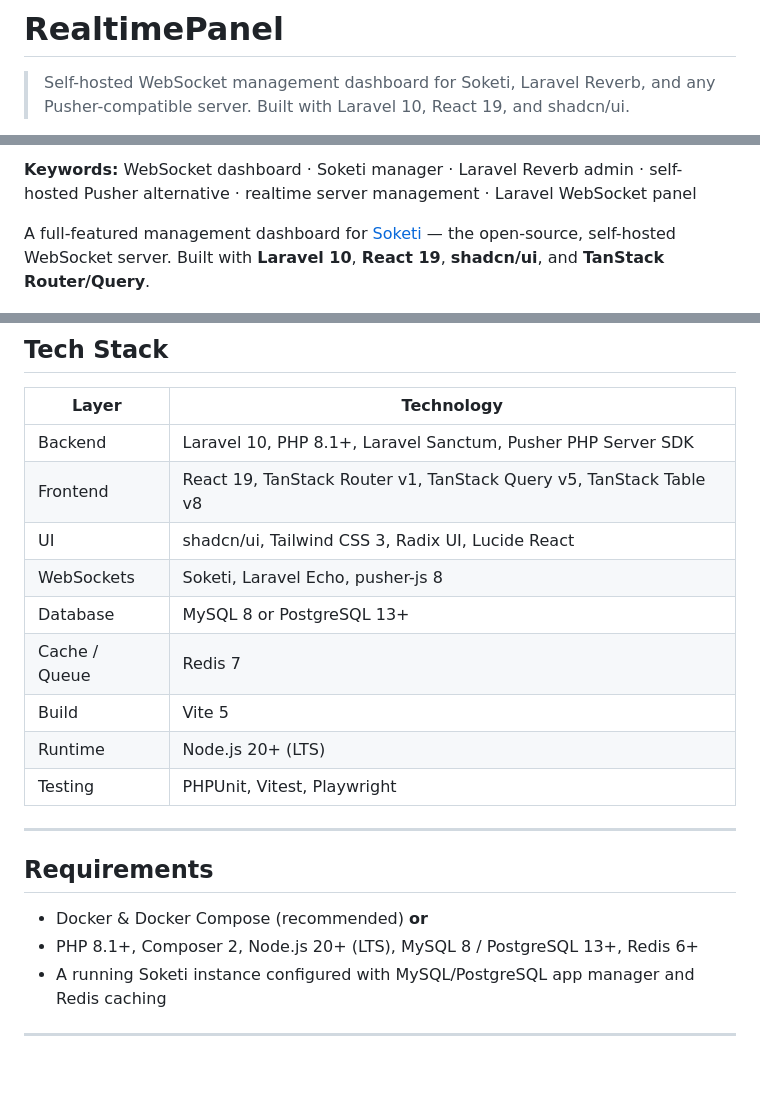
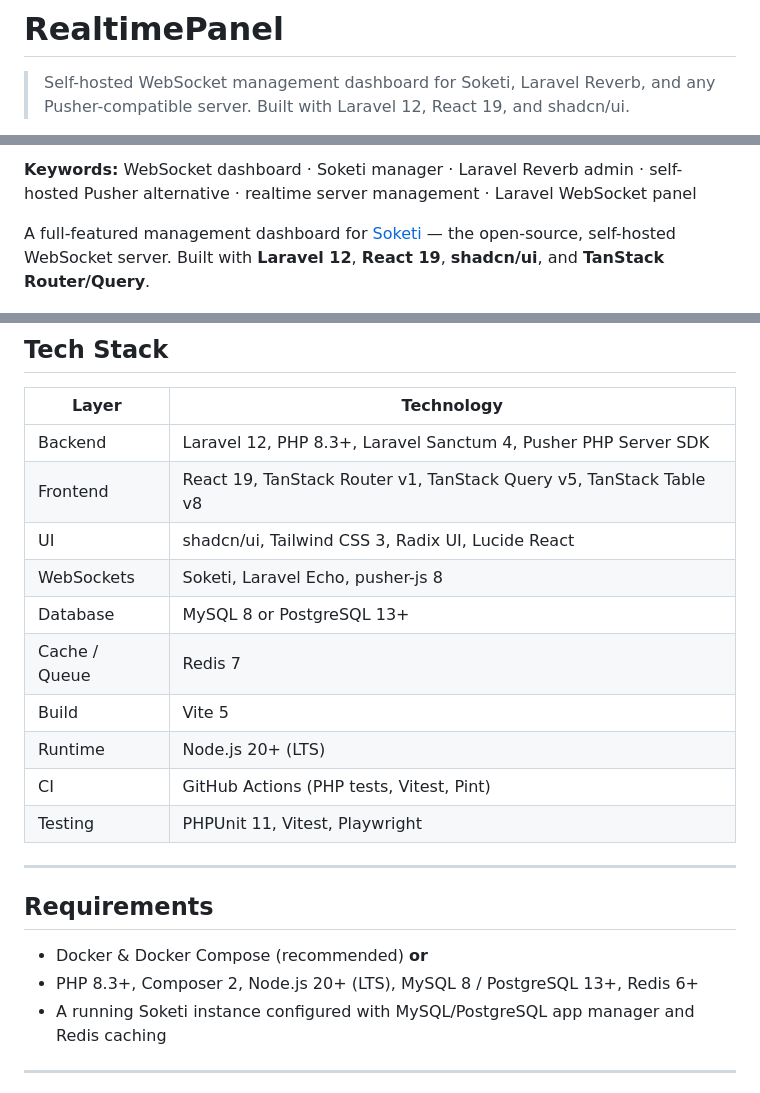
Before and after one commit to kechankrisna/realtime_panel, a Markdown page: README.md, 3 parts joined by grey strips. GitHub-like rendering; blank space fills up the shorter version.

Commit message:
docs: update README for Laravel 12 / PHP 8.3 upgrade
- Tagline, badges, intro: Laravel 10 \u2192 12, PHP 8.1+ \u2192 8.3+
- Tech Stack: Sanctum \u2192 Sanctum 4, PHPUnit \u2192 PHPUnit 11, add CI row
- Requirements: PHP 8.1+ \u2192 PHP 8.3+
- Development section: mention PHPUnit 11 in test command comment
- Add GitHub Actions CI badge

```diff
--- a/README.md
+++ b/README.md
@@ -1,6 +1,6 @@
 # RealtimePanel
 
 > Self-hosted WebSocket management dashboard for Soketi, Laravel Reverb, and any Pusher-compatible server.
-> Built with Laravel 10, React 19, and shadcn/ui.
+> Built with Laravel 12, React 19, and shadcn/ui.
 
 [![License: GPL-3.0](https://img.shields.io/badge/License-GPL%203.0-blue.svg)](LICENSE)
@@ -9,7 +10,7 @@
 
 **Keywords:** WebSocket dashboard · Soketi manager · Laravel Reverb admin · self-hosted Pusher alternative · realtime server management · Laravel WebSocket panel
 
-A full-featured management dashboard for [Soketi](https://soketi.app/) — the open-source, self-hosted WebSocket server. Built with **Laravel 10**, **React 19**, **shadcn/ui**, and **TanStack Router/Query**.
+A full-featured management dashboard for [Soketi](https://soketi.app/) — the open-source, self-hosted WebSocket server. Built with **Laravel 12**, **React 19**, **shadcn/ui**, and **TanStack Router/Query**.
 
 ![Dashboard](screenshots/dashboard.png)
 
@@ -69,7 +70,7 @@ Full light / dark / system theme support persisted to `localStorage`.
 
 | Layer | Technology |
 |-------|-----------|
-| Backend | Laravel 10, PHP 8.1+, Laravel Sanctum, Pusher PHP Server SDK |
+| Backend | Laravel 12, PHP 8.3+, Laravel Sanctum 4, Pusher PHP Server SDK |
 | Frontend | React 19, TanStack Router v1, TanStack Query v5, TanStack Table v8 |
 | UI | shadcn/ui, Tailwind CSS 3, Radix UI, Lucide React |
 | WebSockets | Soketi, Laravel Echo, pusher-js 8 |
@@ -77,14 +78,15 @@ Full light / dark / system theme support persisted to `localStorage`.
 | Cache / Queue | Redis 7 |
 | Build | Vite 5 |
 | Runtime | Node.js 20+ (LTS) |
-| Testing | PHPUnit, Vitest, Playwright |
+| CI | GitHub Actions (PHP tests, Vitest, Pint) |
+| Testing | PHPUnit 11, Vitest, Playwright |
 
 ---
 
 ## Requirements
 
 - Docker & Docker Compose (recommended) **or**
-- PHP 8.1+, Composer 2, Node.js 20+ (LTS), MySQL 8 / PostgreSQL 13+, Redis 6+
+- PHP 8.3+, Composer 2, Node.js 20+ (LTS), MySQL 8 / PostgreSQL 13+, Redis 6+
 - A running Soketi instance configured with MySQL/PostgreSQL app manager and Redis caching
 
 ---
```
Also changed, not shown: other parts of README.md (+4 -3 lines).
